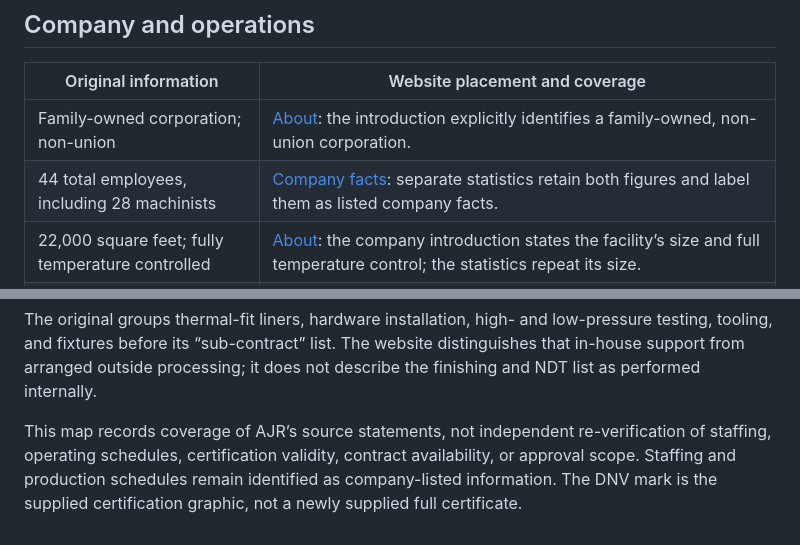
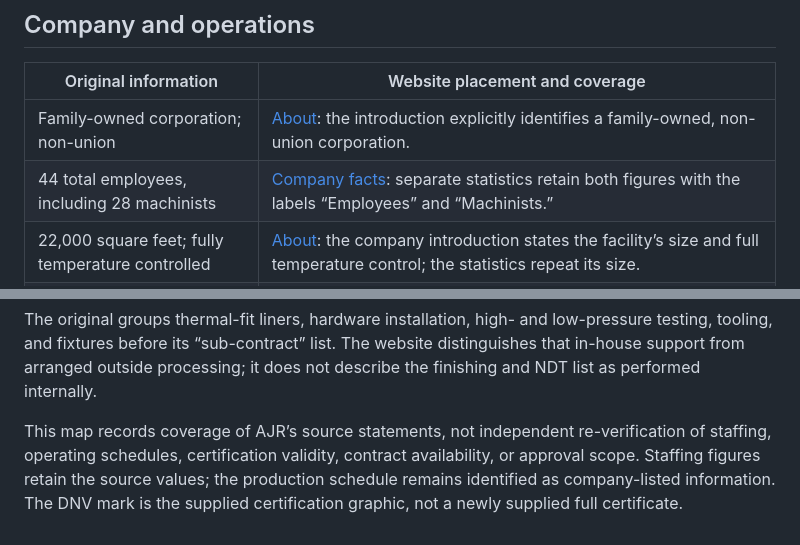
Before and after one commit to evanwojtowicz/ajr-website, a Markdown page: docs/facts-coverage.md, 2 parts joined by grey strips. Drawn GitHub-style.

Commit message:
Align Facts coverage notes with the simplified statistic labels

```diff
--- a/docs/facts-coverage.md
+++ b/docs/facts-coverage.md
@@ -7,7 +7,7 @@ Source: the user’s screenshots of [AJR’s original Facts page](https://www.aj
 | Original information | Website placement and coverage |
 | --- | --- |
 | Family-owned corporation; non-union | [About](../about.html): the introduction explicitly identifies a family-owned, non-union corporation. |
-| 44 total employees, including 28 machinists | [Company facts](../about.html#company-facts): separate statistics retain both figures and label them as listed company facts. |
+| 44 total employees, including 28 machinists | [Company facts](../about.html#company-facts): separate statistics retain both figures with the labels “Employees” and “Machinists.” |
 | 22,000 square feet; fully temperature controlled | [About](../about.html): the company introduction states the facility’s size and full temperature control; the statistics repeat its size. |
 | Apprentice training program for machinists | [About](../about.html): “Investing in machining skills” retains the apprentice program. |
 | Two shifts, 22 hours per day, six days per week | [About](../about.html): the training section gives the complete published production schedule. These are production operations, not public office hours. |
@@ -61,4 +61,4 @@ All items below appear in [Secondary operations](../capabilities.html#secondary-
 
 The original groups thermal-fit liners, hardware installation, high- and low-pressure testing, tooling, and fixtures before its “sub-contract” list. The website distinguishes that in-house support from arranged outside processing; it does not describe the finishing and NDT list as performed internally.
 
-This map records coverage of AJR’s source statements, not independent re-verification of staffing, operating schedules, certification validity, contract availability, or approval scope. Staffing and production schedules remain identified as company-listed information. The DNV mark is the supplied certification graphic, not a newly supplied full certificate.
+This map records coverage of AJR’s source statements, not independent re-verification of staffing, operating schedules, certification validity, contract availability, or approval scope. Staffing figures retain the source values; the production schedule remains identified as company-listed information. The DNV mark is the supplied certification graphic, not a newly supplied full certificate.
```
